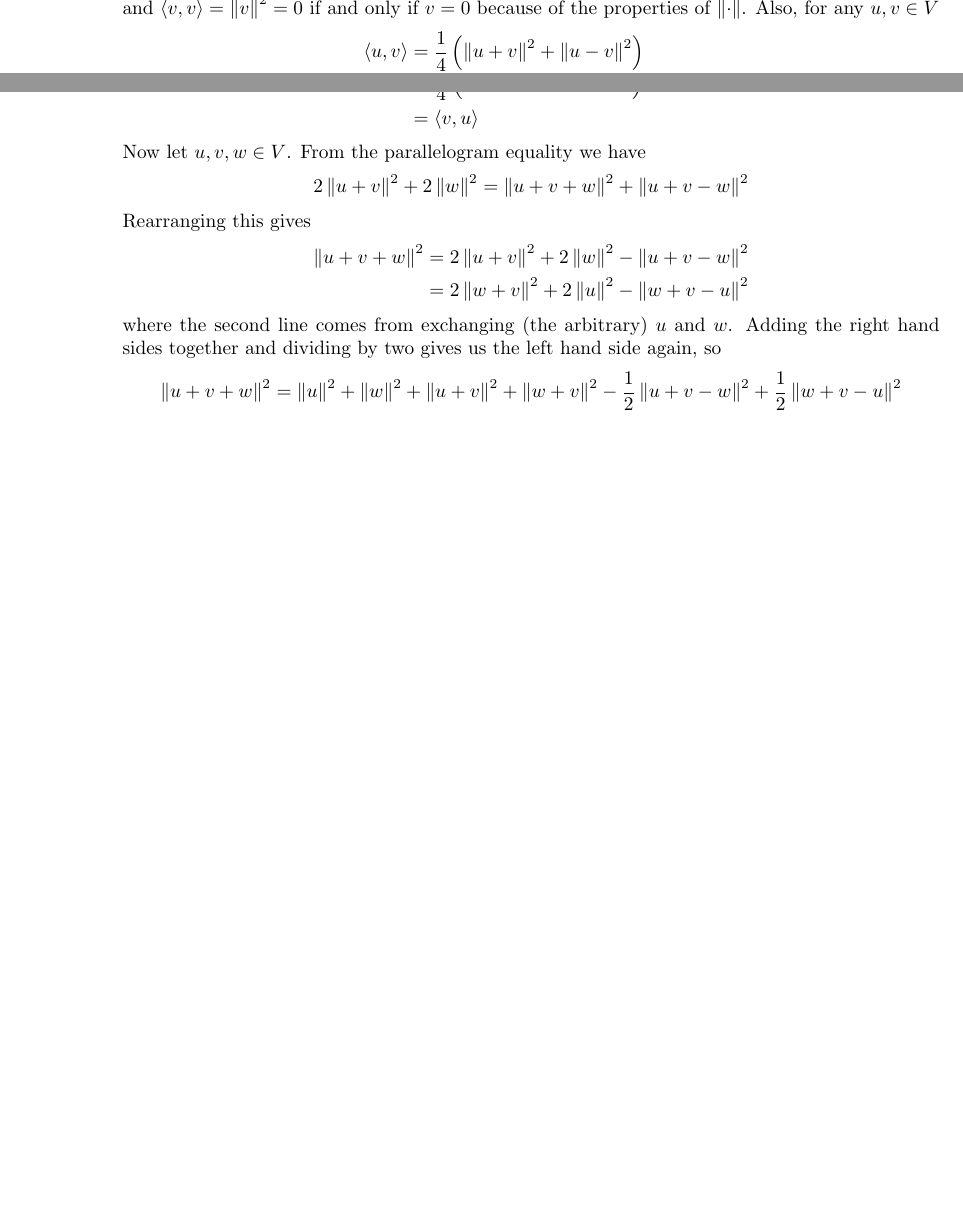
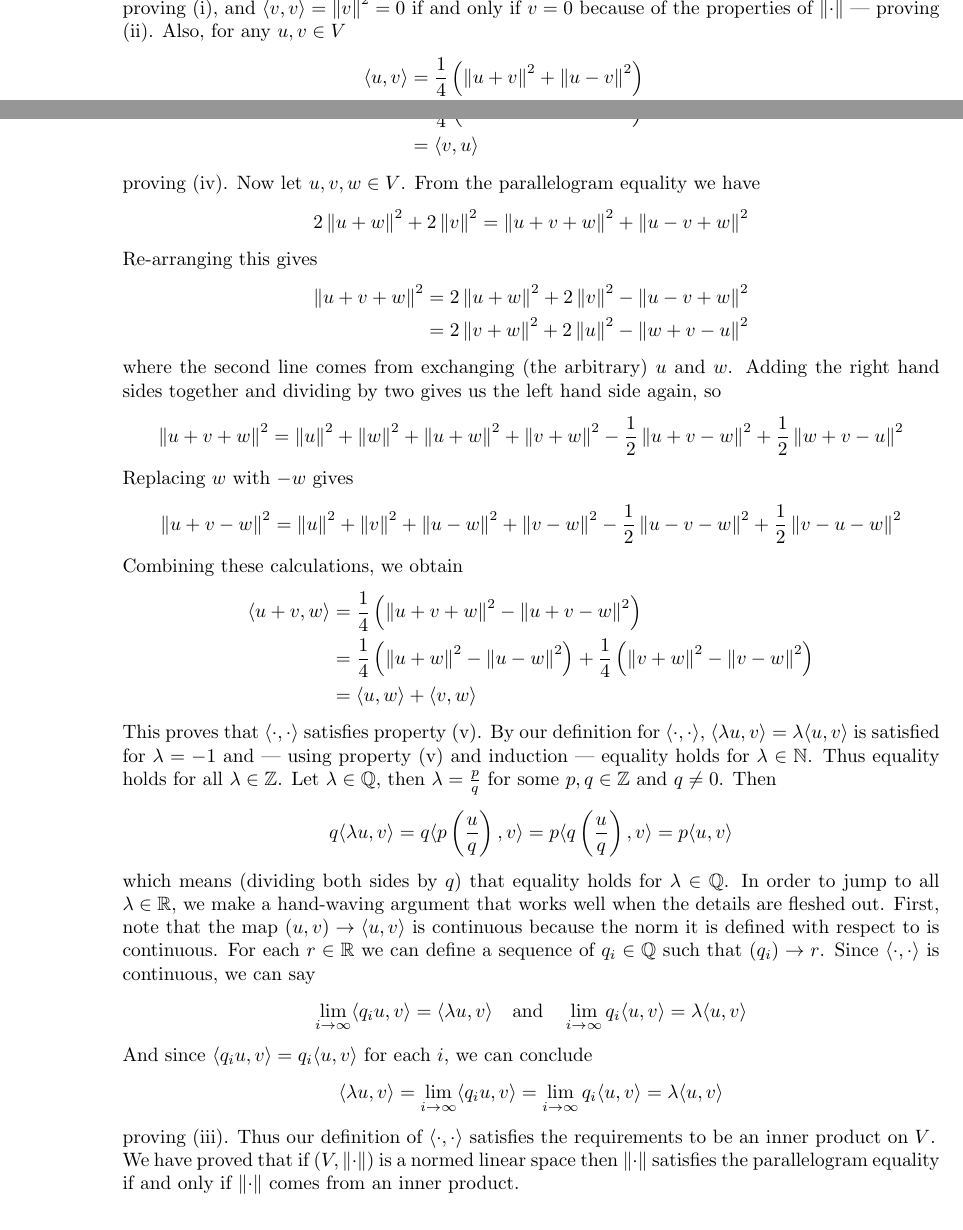
Before and after one commit to tomeichlersmith/BeginningFunctionalAnalysis, a LaTeX document (Solutions.tex, which reads Sections/Chapter1.tex): two parts of page 7 of 8, joined at a grey line, cut so that both start at the same text, the shorter picture padded with empty space. Compiled offline with pdfLaTeX.

Commit message:
finished draft of ch 1 exercises

```diff
--- a/Sections/Chapter1.tex
+++ b/Sections/Chapter1.tex
@@ -140,6 +140,6 @@
 		Then
 		$$ \langle v,v \rangle = \frac{1}{4}\norm{2v}^2 = \norm{v}^2 \geq 0 $$
-		and $\langle v,v \rangle = \norm{v}^2 = 0$ if and only if $v = 0$ because of the properties of $\norm{\cdot}$.
+		proving (i), and $\langle v,v \rangle = \norm{v}^2 = 0$ if and only if $v = 0$ because of the properties of $\norm{\cdot}$ --- proving (ii).
 		Also, for any $u,v \in V$
 		\begin{equation*} \begin{split}
 			\langle u,v \rangle & = \frac{1}{4}\left(\norm{u+v}^2+\norm{u-v}^2\right) \\
@@ -147,15 +147,41 @@
 				& = \frac{1}{4}\left(\norm{v+u}^2+\norm{v-u}^2\right) \\
 				& = \langle v,u \rangle
 		\end{split} \end{equation*}
+		proving (iv).
 		Now let $u,v,w \in V$.
 		From the parallelogram equality we have
-		$$ 2\norm{u+v}^2+2\norm{w}^2 = \norm{u+v+w}^2+\norm{u+v-w}^2 $$
-		Rearranging this gives
+		$$ 2\norm{u+w}^2+2\norm{v}^2 = \norm{u+v+w}^2+\norm{u-v+w}^2 $$
+		Re-arranging this gives
 		\begin{equation*} \begin{split}
-			\norm{u+v+w}^2 & = 2\norm{u+v}^2+2\norm{w}^2-\norm{u+v-w}^2 \\
-				& = 2\norm{w+v}^2+2\norm{u}^2-\norm{w+v-u}^2
+			\norm{u+v+w}^2 & = 2\norm{u+w}^2+2\norm{v}^2-\norm{u-v+w}^2 \\
+				& = 2\norm{v+w}^2+2\norm{u}^2-\norm{w+v-u}^2
 		\end{split} \end{equation*}
 		where the second line comes from exchanging (the arbitrary) $u$ and $w$.
 		Adding the right hand sides together and dividing by two gives us the left hand side again, so
-		$$ \norm{u+v+w}^2 = \norm{u}^2+\norm{w}^2+\norm{u+v}^2+\norm{w+v}^2-\frac{1}{2}\norm{u+v-w}^2+\frac{1}{2}\norm{w+v-u}^2 $$
-		%Continue
+		$$ \norm{u+v+w}^2 = \norm{u}^2+\norm{w}^2+\norm{u+w}^2+\norm{v+w}^2-\frac{1}{2}\norm{u+v-w}^2+\frac{1}{2}\norm{w+v-u}^2 $$
+		Replacing $w$ with $-w$ gives
+		$$ \norm{u+v-w}^2 = \norm{u}^2+\norm{v}^2+\norm{u-w}^2+\norm{v-w}^2-\frac{1}{2}\norm{u-v-w}^2+\frac{1}{2}\norm{v-u-w}^2 $$
+		Combining these calculations, we obtain
+		\begin{equation*} \begin{split}
+			\langle u+v,w \rangle &= \frac{1}{4}\left( \norm{u+v+w}^2-\norm{u+v-w}^2 \right) \\
+				&= \frac{1}{4}\left(\norm{u+w}^2-\norm{u-w}^2\right) + \frac{1}{4}\left(\norm{v+w}^2-\norm{v-w}^2\right) \\
+				&= \langle u,w \rangle + \langle v,w \rangle
+		\end{split} \end{equation*}
+		This proves that $\langle\cdot,\cdot\rangle$ satisfies property (v).
+		By our definition for $\langle\cdot,\cdot\rangle$, $\langle\lambda u,v \rangle = \lambda\langle u,v \rangle$ is satisfied for $\lambda = -1$ and --- using property (v) and induction --- equality holds for $\lambda \in \mathbb{N}$.
+		Thus equality holds for all $\lambda \in \mathbb{Z}$.
+		Let $\lambda \in \mathbb{Q}$, then $\lambda = \frac{p}{q}$ for some $p,q \in \mathbb{Z}$ and $q \neq 0$.
+		Then
+		$$ q \langle \lambda u,v \rangle = q \langle p \left(\frac{u}{q}\right),v \rangle = p \langle q \left(\frac{u}{q}\right),v \rangle = p \langle u,v \rangle $$
+		which means (dividing both sides by $q$) that equality holds for $\lambda \in \mathbb{Q}$.
+		In order to jump to all $\lambda \in \R$, we make a hand-waving argument that works well when the details are fleshed out.
+		First, note that the map $(u,v) \to \langle u,v \rangle$ is continuous because the norm it is defined with respect to is continuous.
+		For each $r \in \R$ we can define a sequence of $q_i \in \mathbb{Q}$ such that $(q_i) \to r$.
+		Since $\langle\cdot,\cdot\rangle$ is continuous, we can say
+		$$ \lim_{i \to \infty} \langle q_i u,v \rangle = \langle \lambda u,v \rangle \text{\quad and\quad}
+			\lim_{i \to \infty} q_i \langle u,v \rangle = \lambda \langle u,v \rangle $$
+		And since $\langle q_i u,v \rangle = q_i \langle u,v \rangle$ for each $i$, we can conclude
+		$$ \langle \lambda u,v \rangle = \lim_{i \to \infty} \langle q_i u,v \rangle = \lim_{i \to \infty} q_i \langle u,v \rangle = \lambda \langle u,v \rangle $$
+		proving (iii).
+		Thus our definition of $\langle\cdot,\cdot\rangle$ satisfies the requirements to be an inner product on $V$. \\
+		We have proved that if $(V,\norm{\cdot})$ is a normed linear space then $\norm{\cdot}$ satisfies the parallelogram equality if and only if $\norm{\cdot}$ comes from an inner product.
--- a/Solutions.tex
+++ b/Solutions.tex
@@ -12,7 +12,7 @@
 \newcommand{\norm}[1]{\left\lVert#1\right\rVert} %Norm
 \newcommand{\R}{\mathbb{R}} %Real Numbers
 
-\title{Solutions \\ Beginning Funcitonal Analysis}
+\title{Solutions \\ Beginning Functional Analysis}
 \author{Tom Eichlersmith}
 \date{Spring 2018}
 
```
Also changed, not shown: Sections/Chapter1.tex (11 more changed lines).
